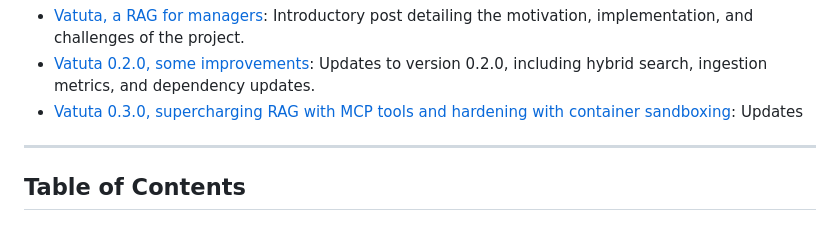
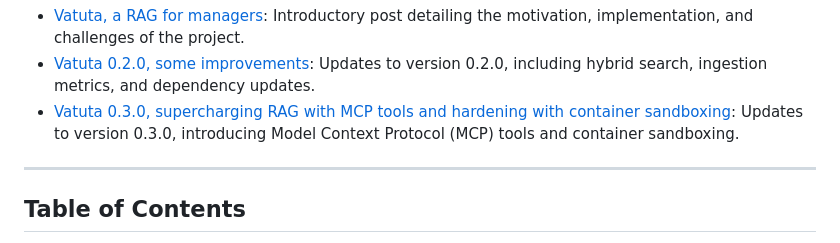
Before and after one commit to franjuan/vatuta, a Markdown page: README.md, the part around the change. Rendered like a GitHub page.

Commit message:
docs: add Vatuta 0.3.0 release entry to README
Signed-off-by: JuanFran Adame <juanfran.adame@gmail.com>

```diff
--- a/README.md
+++ b/README.md
@@ -36,6 +36,7 @@ detailing the motivation, implementation, and challenges of the project.
 - [Vatuta 0.2.0, some improvements](https://bytesandchips.com/2026/07/03/vatuta-0-2-0-some-improvements/): Updates
 to version 0.2.0, including hybrid search, ingestion metrics, and dependency updates.
 - [Vatuta 0.3.0, supercharging RAG with MCP tools and hardening with container sandboxing](https://bytesandchips.com/2026/08/20/vatuta-0-3-0-supercharging-rag-with-mcp-tools-and-hardening-with-container-sandboxing/): Updates <!-- markdownlint-disable-line MD013 -->
+to version 0.3.0, introducing Model Context Protocol (MCP) tools and container sandboxing.
 
 ---
 
```
